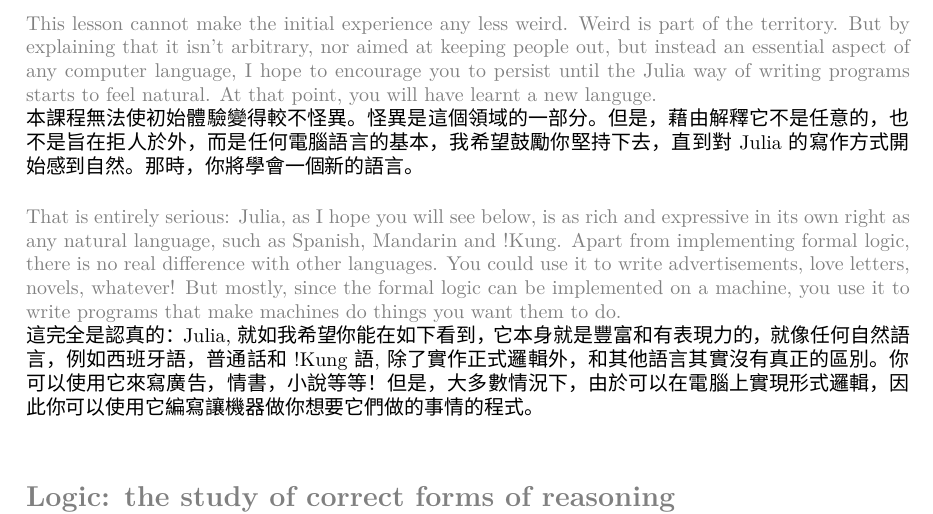
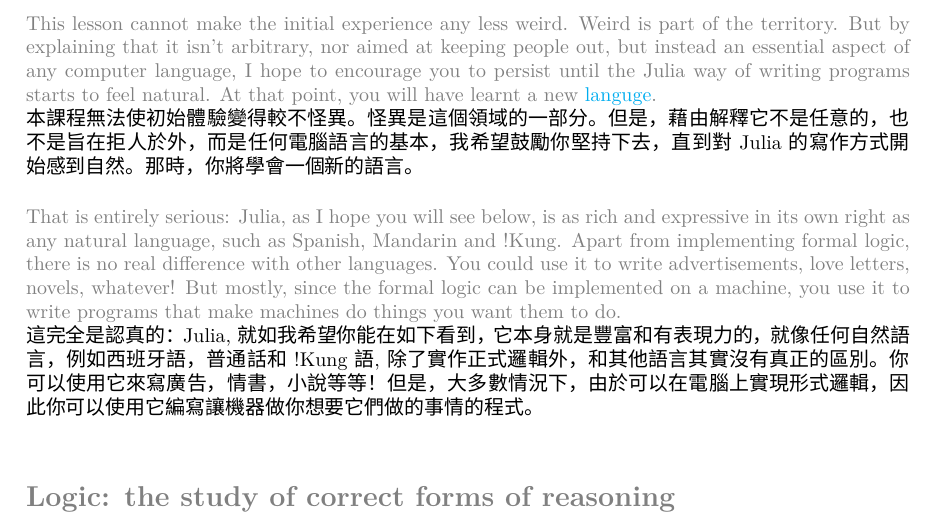
Before and after one commit to JuliaAcademy/JuliaProgrammingForNervousBeginners, a LaTeX document (Course Notes/Translation/Traditional Chinese/Week 1/L4W1_ProgrammingIsAppliedFormalLogic-zh_TW.tex): part of page 2 of 9, cut so that both start at the same text. Compiled offline with XeLaTeX; a missing font is replaced by an installed copy or a similar font.

Commit message:
Updated Week 1, Lesson 4

```diff
--- a/Course Notes/Translation/Traditional Chinese/Week 1/L4W1_ProgrammingIsAppliedFormalLogic-zh_TW.tex
+++ b/Course Notes/Translation/Traditional Chinese/Week 1/L4W1_ProgrammingIsAppliedFormalLogic-zh_TW.tex
@@ -90,7 +90,7 @@
 \\*
 {對於初學者來說，通常會對程式設計感到非常奇怪，如果他們也沒有接觸太多數學公式，那會完全陌生。}
 
-{\color{gray}This lesson cannot make the initial experience any less weird. Weird is part of the territory. But by explaining that it isn't arbitrary, nor aimed at keeping people out, but instead an essential aspect of any computer language, I hope to encourage you to persist until the Julia way of writing programs starts to feel natural. At that point, you will have learnt a new languge.}
+{\color{gray}This lesson cannot make the initial experience any less weird. Weird is part of the territory. But by explaining that it isn't arbitrary, nor aimed at keeping people out, but instead an essential aspect of any computer language, I hope to encourage you to persist until the Julia way of writing programs starts to feel natural. At that point, you will have learnt a new {\color{cyan}languge}.}
 \\*
 {本課程無法使初始體驗變得較不怪異。怪異是這個領域的一部分。但是，藉由解釋它不是任意的，也不是旨在拒人於外，而是任何電腦語言的基本，我希望鼓勵你堅持下去，直到對 Julia 的寫作方式開始感到自然。那時，你將學會一個新的語言。}
 
```
Also changed, not shown: Course Notes/Translation/Traditional Chinese/Week 1/L4W1_ProgrammingIsAppliedFormalLogic-zh_TW.pdf.
